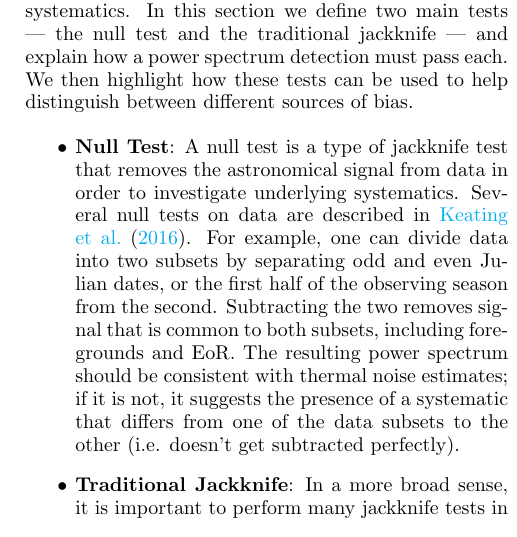
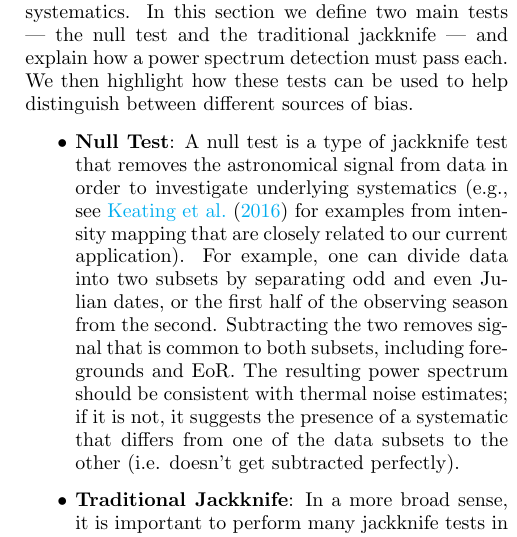
Before and after one commit to carinacheng/PAPERMethods_paper, a LaTeX paper (PAPER.tex): part of one column of page 12 of 29, cut so that both start at the same text. Compiled offline with pdfLaTeX.

Commit message:
Modified the way we cite Karto

```diff
--- a/PAPER.tex
+++ b/PAPER.tex
@@ -778,7 +778,7 @@ help distinguish between different sources of bias.
 
 \begin{itemize}
 \item \textbf{Null Test}: A null test is a type of jackknife test that removes the astronomical signal from data in order to
-investigate underlying systematics. Several null tests on data are described in \citet{keating_et_al2016}. For example, one can
+investigate underlying systematics (e.g., see \citet{keating_et_al2016} for examples from intensity mapping that are closely related to our current application). For example, one can
 divide data into two subsets by separating odd and even Julian dates, or the first half of the observing season from the second.
 Subtracting the two removes signal that is common to both subsets, including foregrounds and EoR. The resulting power
 spectrum should be consistent with thermal noise estimates; if it is not, it suggests the presence of a systematic that differs
```
Also changed, not shown: PAPER.pdf.
